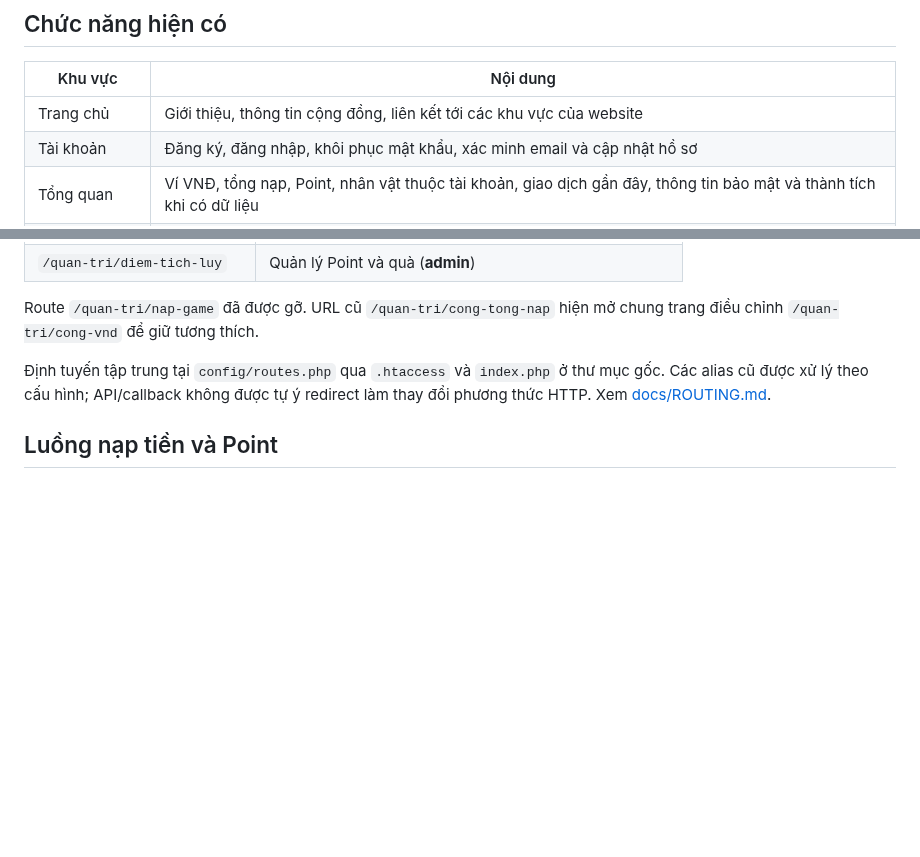
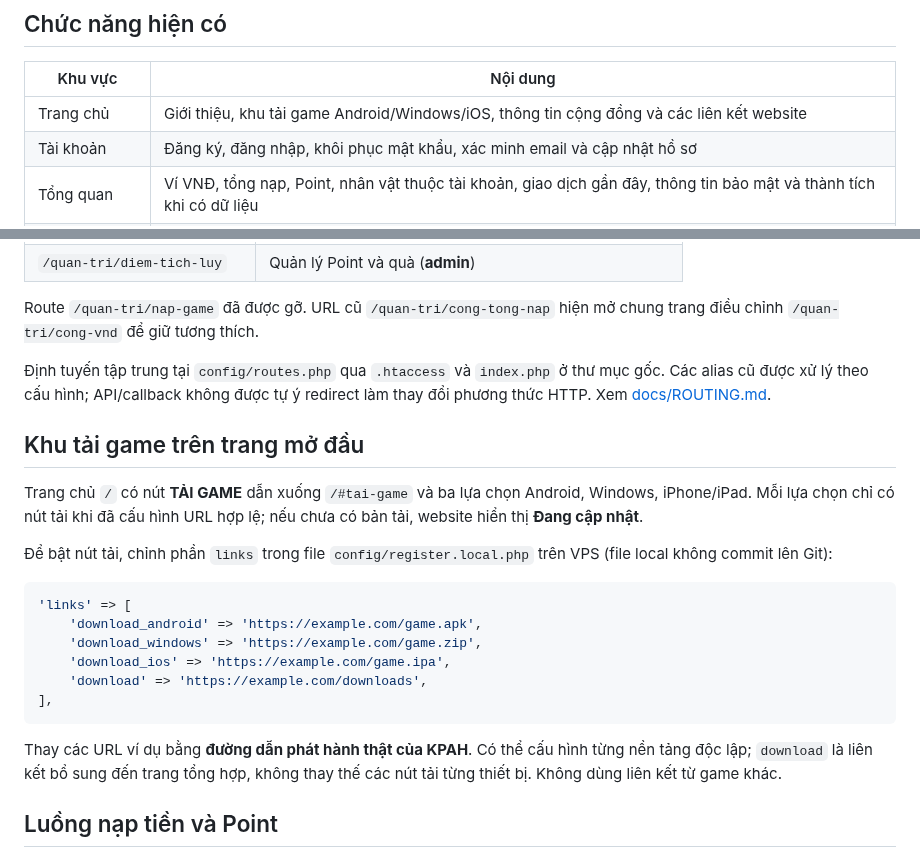
Before and after one commit to thachdeptrai/web-kpah, a Markdown page: README.md, 2 parts joined by grey strips. Rendered like a GitHub page; blank space fills up the shorter version.

Commit message:
docs: describe public game download hub and local per-platform links

````diff
--- a/README.md
+++ b/README.md
@@ -12,7 +12,7 @@ Website cộng đồng **NGHIỆN KPAH** — quản lý tài khoản và nhân v
 
 | Khu vực | Nội dung |
 | --- | --- |
-| Trang chủ | Giới thiệu, thông tin cộng đồng, liên kết tới các khu vực của website |
+| Trang chủ | Giới thiệu, khu tải game Android/Windows/iOS, thông tin cộng đồng và các liên kết website |
 | Tài khoản | Đăng ký, đăng nhập, khôi phục mật khẩu, xác minh email và cập nhật hồ sơ |
 | Tổng quan | Ví VNĐ, tổng nạp, Point, nhân vật thuộc tài khoản, giao dịch gần đây, thông tin bảo mật và thành tích khi có dữ liệu |
 | Nhân vật | Cấp độ, kinh nghiệm, Xu, Lượng, Lượng khóa và bang hội từ dữ liệu game |
@@ -61,6 +61,23 @@ Giao diện có stylesheet riêng cho desktop và mobile. Các thông tin riêng
 Route `/quan-tri/nap-game` đã được gỡ. URL cũ `/quan-tri/cong-tong-nap` hiện mở chung trang điều chỉnh `/quan-tri/cong-vnd` để giữ tương thích.
 
 Định tuyến tập trung tại `config/routes.php` qua `.htaccess` và `index.php` ở thư mục gốc. Các alias cũ được xử lý theo cấu hình; API/callback không được tự ý redirect làm thay đổi phương thức HTTP. Xem [docs/ROUTING.md](docs/ROUTING.md).
+
+## Khu tải game trên trang mở đầu
+
+Trang chủ `/` có nút **TẢI GAME** dẫn xuống `/#tai-game` và ba lựa chọn Android, Windows, iPhone/iPad. Mỗi lựa chọn chỉ có nút tải khi đã cấu hình URL hợp lệ; nếu chưa có bản tải, website hiển thị **Đang cập nhật**.
+
+Để bật nút tải, chỉnh phần `links` trong file `config/register.local.php` trên VPS (file local không commit lên Git):
+
+```php
+'links' => [
+    'download_android' => 'https://example.com/game.apk',
+    'download_windows' => 'https://example.com/game.zip',
+    'download_ios' => 'https://example.com/game.ipa',
+    'download' => 'https://example.com/downloads',
+],
+```
+
+Thay các URL ví dụ bằng **đường dẫn phát hành thật của KPAH**. Có thể cấu hình từng nền tảng độc lập; `download` là liên kết bổ sung đến trang tổng hợp, không thay thế các nút tải từng thiết bị. Không dùng liên kết từ game khác.
 
 ## Luồng nạp tiền và Point
 
````
